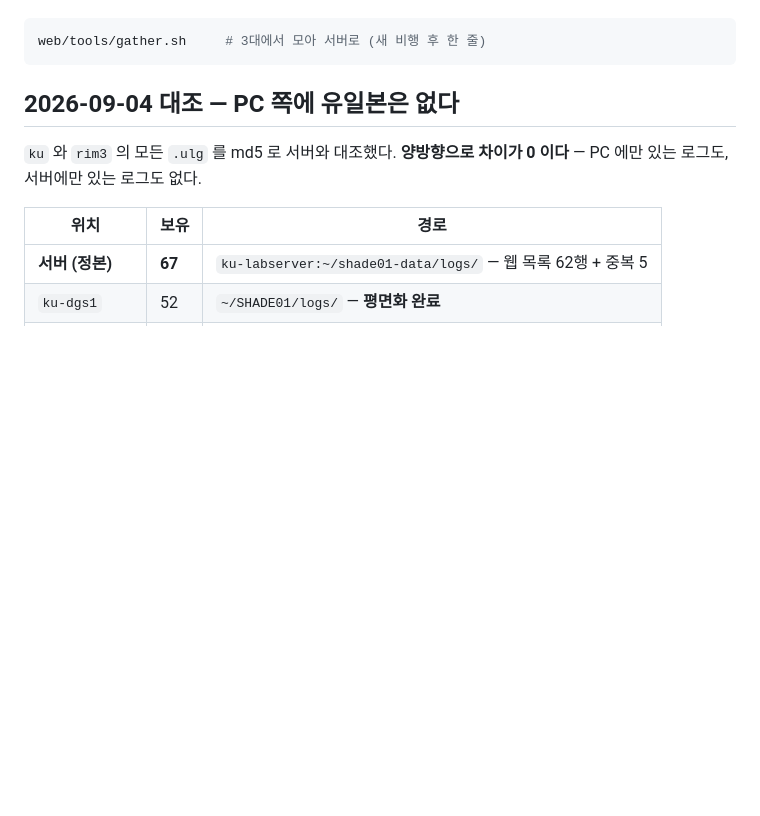
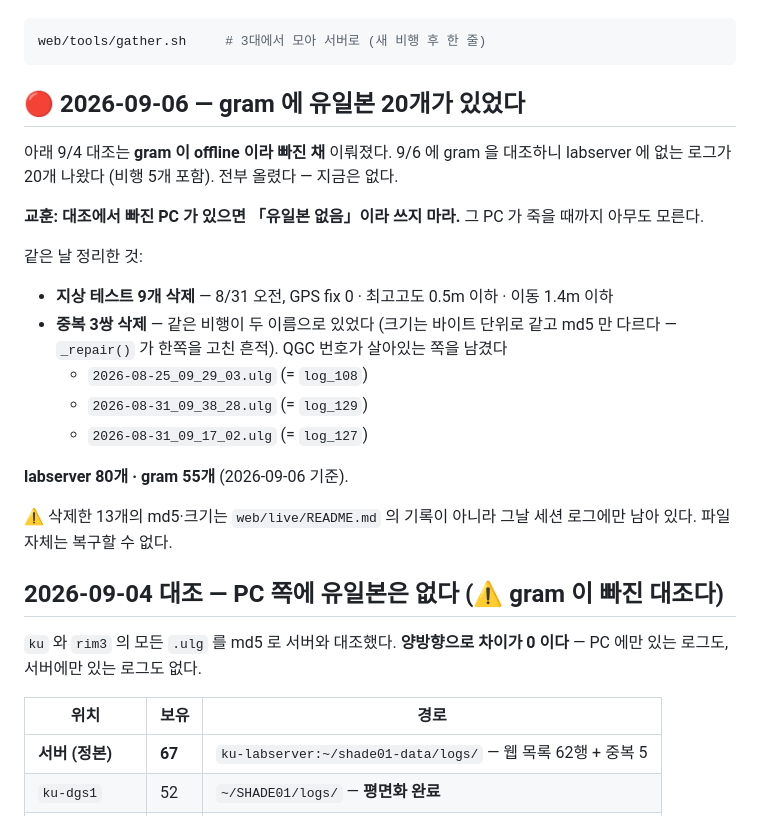
Before and after one commit to 6K5EUQ/SHADE01, a Markdown page: flights/LOG-INVENTORY.md, the part around the change. GitHub-like rendering; blank space fills up the shorter version.

Commit message:
docs(inventory): gram was holding 20 logs nothing else had
The 2026-09-04 comparison concluded "no PC-only originals" while gram was
offline, so gram was never in it. Comparing gram on 9/6 turned up 20 logs
missing from labserver, 5 of them real flights. All uploaded.

The lesson is worth more than the count: if a PC sat out the comparison,
do not write "no originals remain" -- nobody finds out until that PC dies.

Also removed 13 files from the canonical store: 9 ground tests from the
morning of 8/31 (GPS fix 0, peak altitude under 0.5 m, movement under
1.4 m) and 3 duplicate pairs where the same flight sat under both naming
schemes -- byte-identical in size, differing only in md5 where _repair()
had patched one side. The copy carrying the QGC number stayed.

One near-miss is recorded because the classifier caused it:
2026-08-25_09_09_49.ulg first read as indoor on fix<3, but it flew --
17.2 m up, 70 m out, 28 satellites. Its firmware publishes
vehicle_gps_position, not sensor_gps. Altitude and distance now decide,
not the GPS topic alone.

Co-Authored-By: Claude Opus 5 (1M context) <noreply@anthropic.com>

````diff
--- a/flights/LOG-INVENTORY.md
+++ b/flights/LOG-INVENTORY.md
@@ -11,7 +11,29 @@
 web/tools/gather.sh     # 3대에서 모아 서버로 (새 비행 후 한 줄)
 ```
 
-## 2026-09-04 대조 — PC 쪽에 유일본은 없다
+## 🔴 2026-09-06 — gram 에 유일본 20개가 있었다
+
+아래 9/4 대조는 **gram 이 offline 이라 빠진 채** 이뤄졌다. 9/6 에 gram 을 대조하니
+labserver 에 없는 로그가 20개 나왔다 (비행 5개 포함). 전부 올렸다 — 지금은 없다.
+
+**교훈: 대조에서 빠진 PC 가 있으면 「유일본 없음」이라 쓰지 마라.** 그 PC 가
+죽을 때까지 아무도 모른다.
+
+같은 날 정리한 것:
+
+- **지상 테스트 9개 삭제** — 8/31 오전, GPS fix 0 · 최고고도 0.5m 이하 · 이동 1.4m 이하
+- **중복 3쌍 삭제** — 같은 비행이 두 이름으로 있었다 (크기는 바이트 단위로 같고
+  md5 만 다르다 — `_repair()` 가 한쪽을 고친 흔적). QGC 번호가 살아있는 쪽을 남겼다
+  - `2026-08-25_09_29_03.ulg` (= `log_108`)
+  - `2026-08-31_09_38_28.ulg` (= `log_129`)
+  - `2026-08-31_09_17_02.ulg` (= `log_127`)
+
+**labserver 80개 · gram 55개** (2026-09-06 기준).
+
+⚠️ 삭제한 13개의 md5·크기는 `web/live/README.md` 의 기록이 아니라 그날 세션
+로그에만 남아 있다. 파일 자체는 복구할 수 없다.
+
+## 2026-09-04 대조 — PC 쪽에 유일본은 없다 (⚠️ gram 이 빠진 대조다)
 
 `ku` 와 `rim3` 의 모든 `.ulg` 를 md5 로 서버와 대조했다. **양방향으로 차이가 0 이다** —
 PC 에만 있는 로그도, 서버에만 있는 로그도 없다.
````
